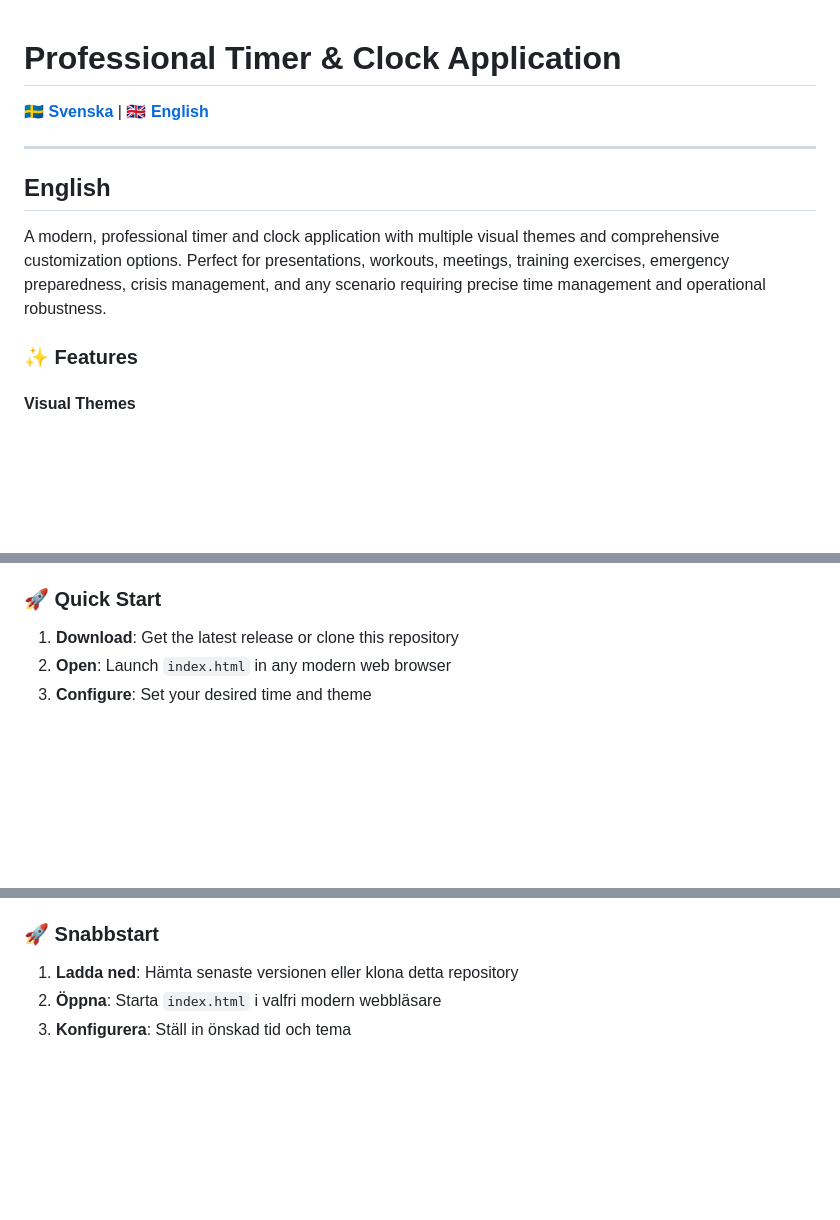
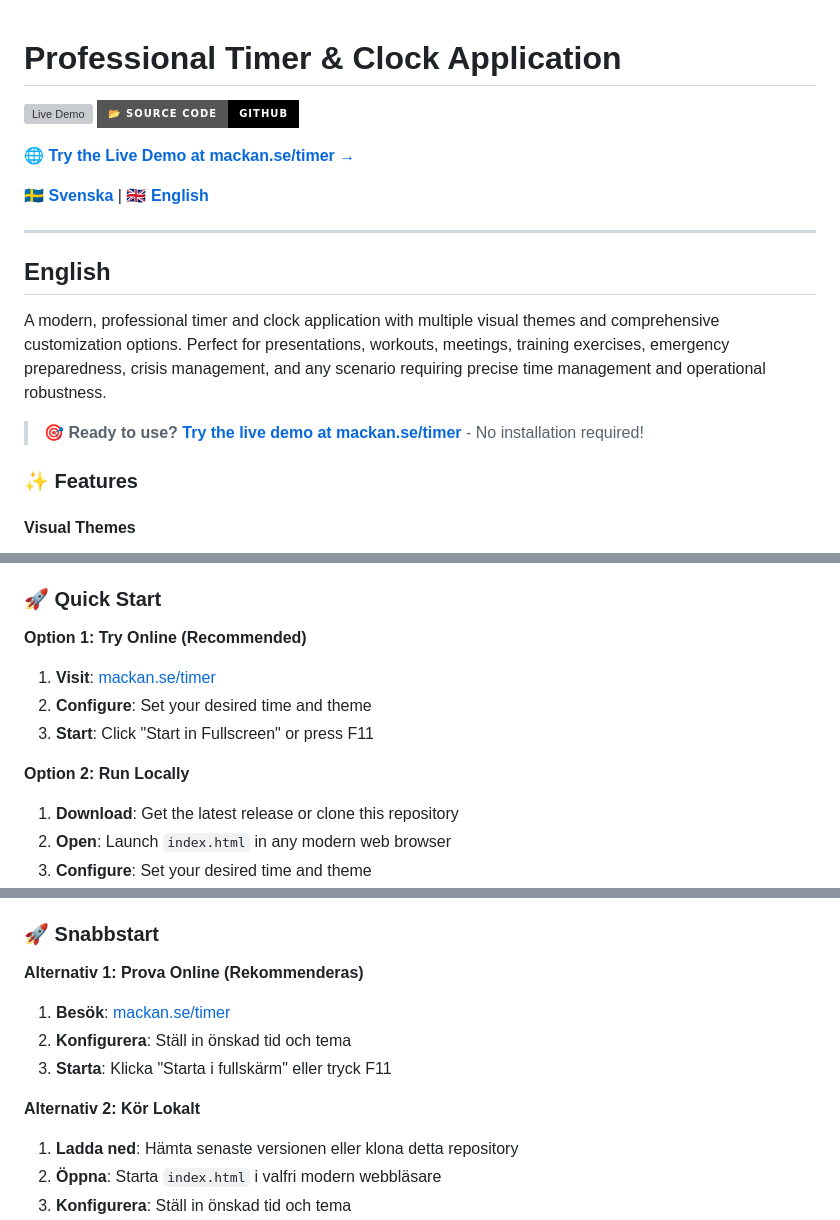
Before and after one commit to tempdump/timer, a Markdown page: README.md, 3 parts joined by grey strips. Rendered like a GitHub page; badges without logos; blank space fills up the shorter version; grey boxes are pictures that could not be loaded.

```diff
--- a/README.md
+++ b/README.md
@@ -1,4 +1,9 @@
 # Professional Timer & Clock Application
+
+[![Live Demo](https://img.shields.io/badge/🚀_Live_Demo-mackan.se/timer-blue?style=for-the-badge)](https://mackan.se/timer)
+[![GitHub](https://img.shields.io/badge/📂_Source_Code-GitHub-black?style=for-the-badge)](https://github.com/tempdump/timer)
+
+**🌐 [Try the Live Demo at mackan.se/timer →](https://mackan.se/timer)**
 
 [🇸🇪 **Svenska**](#svenska) | [🇬🇧 **English**](#english)
 
@@ -7,6 +12,8 @@
 ## English
 
 A modern, professional timer and clock application with multiple visual themes and comprehensive customization options. Perfect for presentations, workouts, meetings, training exercises, emergency preparedness, crisis management, and any scenario requiring precise time management and operational robustness.
+
+> **🎯 Ready to use?** [**Try the live demo at mackan.se/timer**](https://mackan.se/timer) - No installation required!
 
 ### ✨ Features
 
@@ -45,6 +52,12 @@ A modern, professional timer and clock application with multiple visual themes a
 
 ### 🚀 Quick Start
 
+**Option 1: Try Online (Recommended)**
+1. **Visit**: [mackan.se/timer](https://mackan.se/timer)
+2. **Configure**: Set your desired time and theme
+3. **Start**: Click "Start in Fullscreen" or press F11
+
+**Option 2: Run Locally**
 1. **Download**: Get the latest release or clone this repository
 2. **Open**: Launch `index.html` in any modern web browser
 3. **Configure**: Set your desired time and theme
@@ -150,6 +165,12 @@ En modern, professionell timer- och klockapplikation med flera visuella teman oc
 
 ### 🚀 Snabbstart
 
+**Alternativ 1: Prova Online (Rekommenderas)**
+1. **Besök**: [mackan.se/timer](https://mackan.se/timer)
+2. **Konfigurera**: Ställ in önskad tid och tema
+3. **Starta**: Klicka "Starta i fullskärm" eller tryck F11
+
+**Alternativ 2: Kör Lokalt**
 1. **Ladda ned**: Hämta senaste versionen eller klona detta repository
 2. **Öppna**: Starta `index.html` i valfri modern webbläsare
 3. **Konfigurera**: Ställ in önskad tid och tema
```
Also changed, not shown: other parts of README.md (+2 -0 lines), GITHUB_SETUP.md (added, +47 -0 lines).
